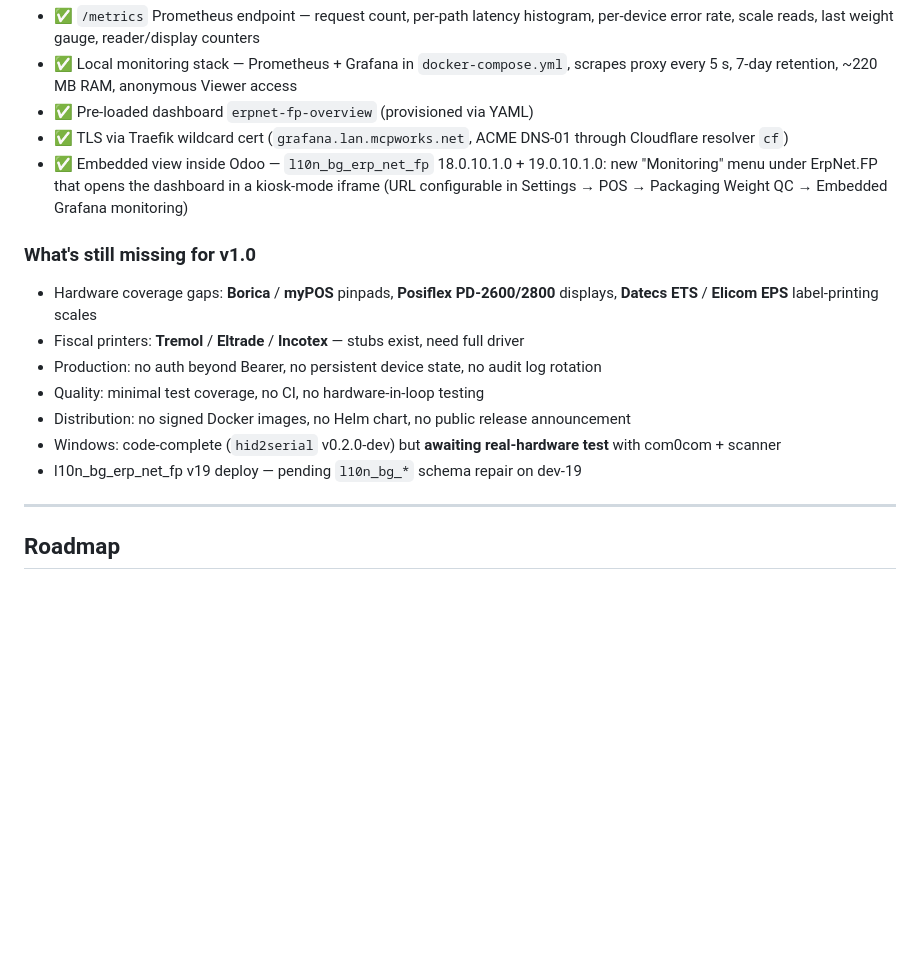
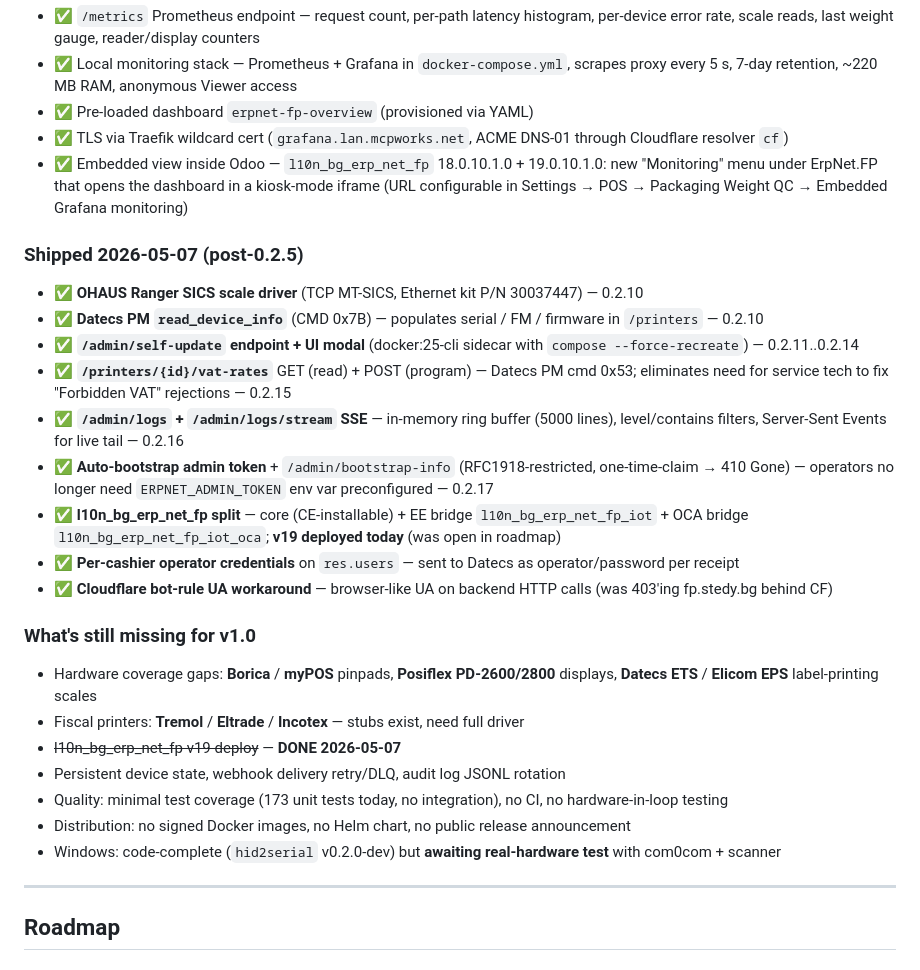
Before and after one commit to rosenvladimirov/Odoo.ErpNet.FP, a Markdown page: ROADMAP.md, the part around one of its changes. GitHub-like rendering; blank space fills up the shorter version.

```diff
--- a/ROADMAP.md
+++ b/ROADMAP.md
@@ -34,15 +34,27 @@ clean integration.
 - ✅ TLS via Traefik wildcard cert (`grafana.lan.mcpworks.net`, ACME DNS-01 through Cloudflare resolver `cf`)
 - ✅ Embedded view inside Odoo — `l10n_bg_erp_net_fp` 18.0.10.1.0 + 19.0.10.1.0: new "Monitoring" menu under ErpNet.FP that opens the dashboard in a kiosk-mode iframe (URL configurable in Settings → POS → Packaging Weight QC → Embedded Grafana monitoring)
 
+### Shipped 2026-05-07 (post-0.2.5)
+
+- ✅ **OHAUS Ranger SICS scale driver** (TCP MT-SICS, Ethernet kit P/N 30037447) — 0.2.10
+- ✅ **Datecs PM `read_device_info`** (CMD 0x7B) — populates serial / FM / firmware in `/printers` — 0.2.10
+- ✅ **`/admin/self-update` endpoint + UI modal** (docker:25-cli sidecar with `compose --force-recreate`) — 0.2.11..0.2.14
+- ✅ **`/printers/{id}/vat-rates`** GET (read) + POST (program) — Datecs PM cmd 0x53; eliminates need for service tech to fix "Forbidden VAT" rejections — 0.2.15
+- ✅ **`/admin/logs` + `/admin/logs/stream` SSE** — in-memory ring buffer (5000 lines), level/contains filters, Server-Sent Events for live tail — 0.2.16
+- ✅ **Auto-bootstrap admin token** + `/admin/bootstrap-info` (RFC1918-restricted, one-time-claim → 410 Gone) — operators no longer need `ERPNET_ADMIN_TOKEN` env var preconfigured — 0.2.17
+- ✅ **l10n_bg_erp_net_fp split** — core (CE-installable) + EE bridge `l10n_bg_erp_net_fp_iot` + OCA bridge `l10n_bg_erp_net_fp_iot_oca`; **v19 deployed today** (was open in roadmap)
+- ✅ **Per-cashier operator credentials** on `res.users` — sent to Datecs as operator/password per receipt
+- ✅ **Cloudflare bot-rule UA workaround** — browser-like UA on backend HTTP calls (was 403'ing fp.stedy.bg behind CF)
+
 ### What's still missing for v1.0
 
 - Hardware coverage gaps: **Borica** / **myPOS** pinpads, **Posiflex PD-2600/2800** displays, **Datecs ETS** / **Elicom EPS** label-printing scales
 - Fiscal printers: **Tremol** / **Eltrade** / **Incotex** — stubs exist, need full driver
-- Production: no auth beyond Bearer, no persistent device state, no audit log rotation
-- Quality: minimal test coverage, no CI, no hardware-in-loop testing
+- ~~l10n_bg_erp_net_fp v19 deploy~~ — **DONE 2026-05-07**
+- Persistent device state, webhook delivery retry/DLQ, audit log JSONL rotation
+- Quality: minimal test coverage (173 unit tests today, no integration), no CI, no hardware-in-loop testing
 - Distribution: no signed Docker images, no Helm chart, no public release announcement
 - Windows: code-complete (`hid2serial` v0.2.0-dev) but **awaiting real-hardware test** with com0com + scanner
-- l10n_bg_erp_net_fp v19 deploy — pending `l10n_bg_*` schema repair on dev-19
 
 ---
 
```
Also changed, not shown: other parts of ROADMAP.md (+29 -1 lines).
